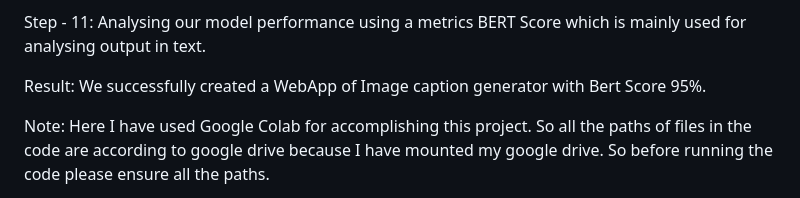
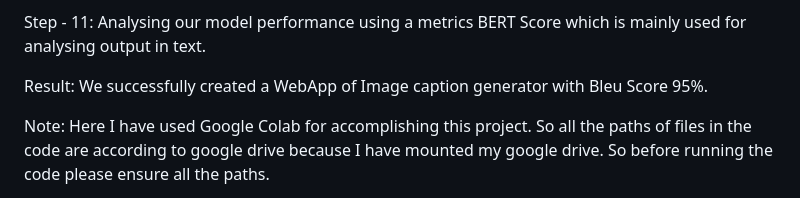
Before and after one commit to Kartik-Lohar/Image_Caption_Generator_WebApp, a Markdown page: README.md, the part around the change. Drawn GitHub-style.

```diff
--- a/README.md
+++ b/README.md
@@ -45,7 +45,7 @@ Step - 10: At the end we test our model on test images we the same procedure by
 
 Step - 11: Analysing our model performance using a metrics BERT Score which is mainly used for analysing output in text.
 
-Result: We successfully created a WebApp of Image caption generator with Bert Score 95%.
+Result: We successfully created a WebApp of Image caption generator with Bleu Score 95%.
 
 
 
```
